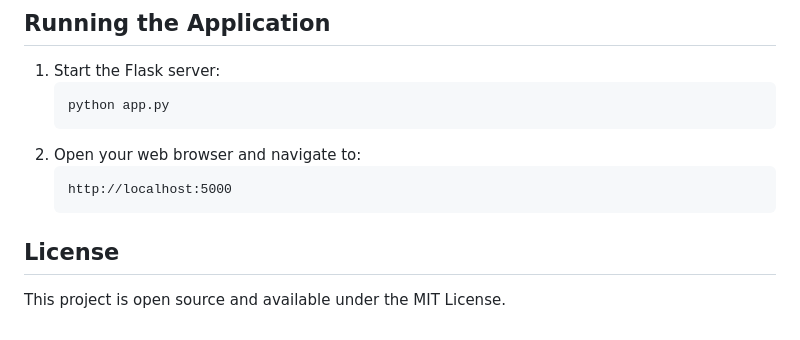
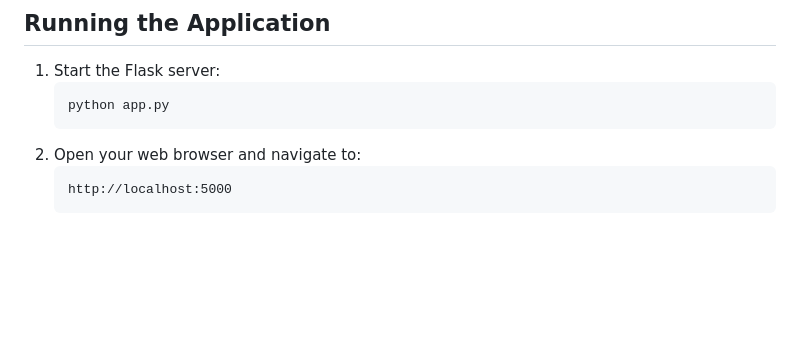
Before and after one commit to eclipse1605/link-state-routing-protocol, a Markdown page: README.md, the part around the change. GitHub-like rendering; blank space fills up the shorter version.

````diff
--- a/README.md
+++ b/README.md
@@ -112,7 +112,3 @@ The simulator implements the Link-State Routing protocol with the following comp
    ```
    http://localhost:5000
    ```
-
-## License
-
-This project is open source and available under the MIT License.
````
